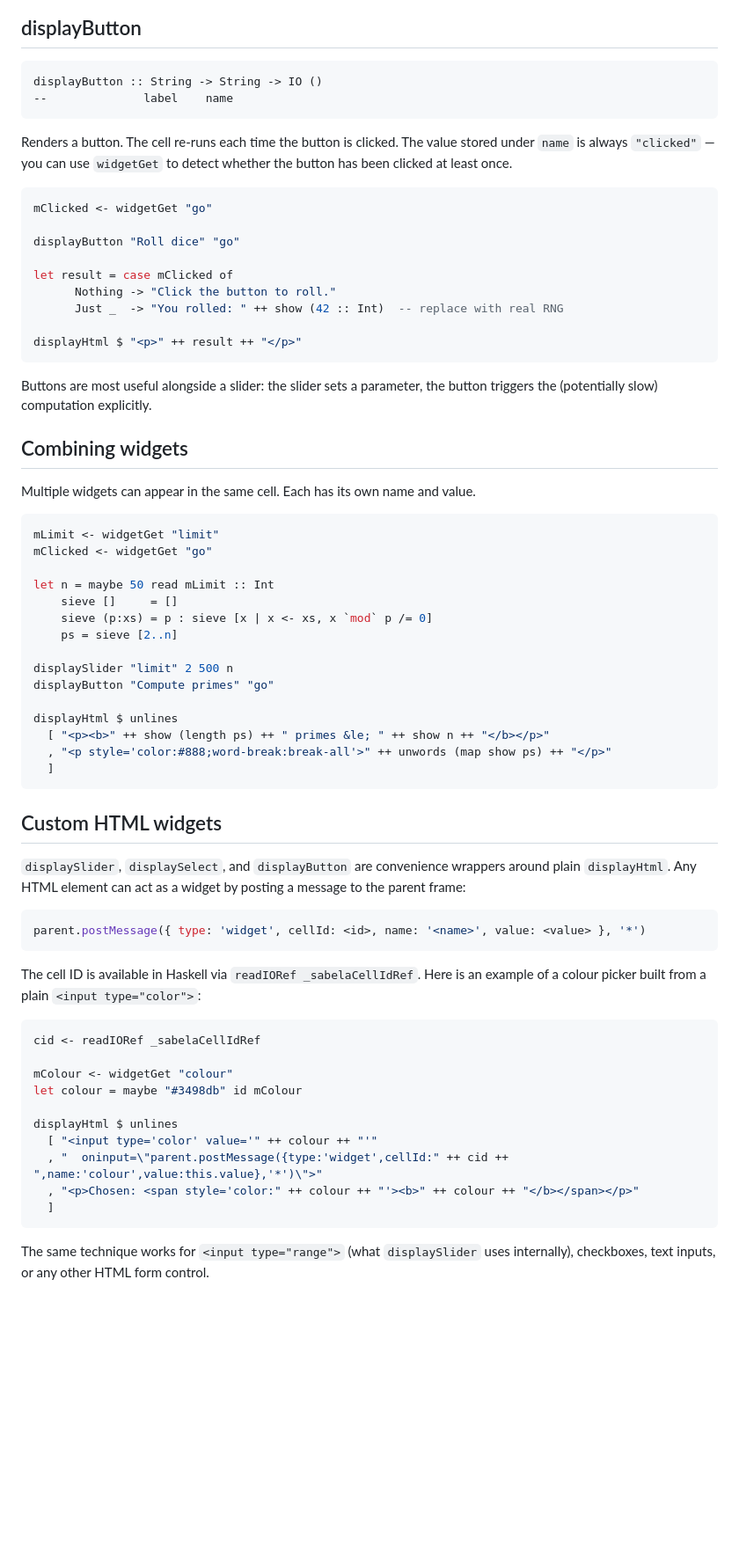
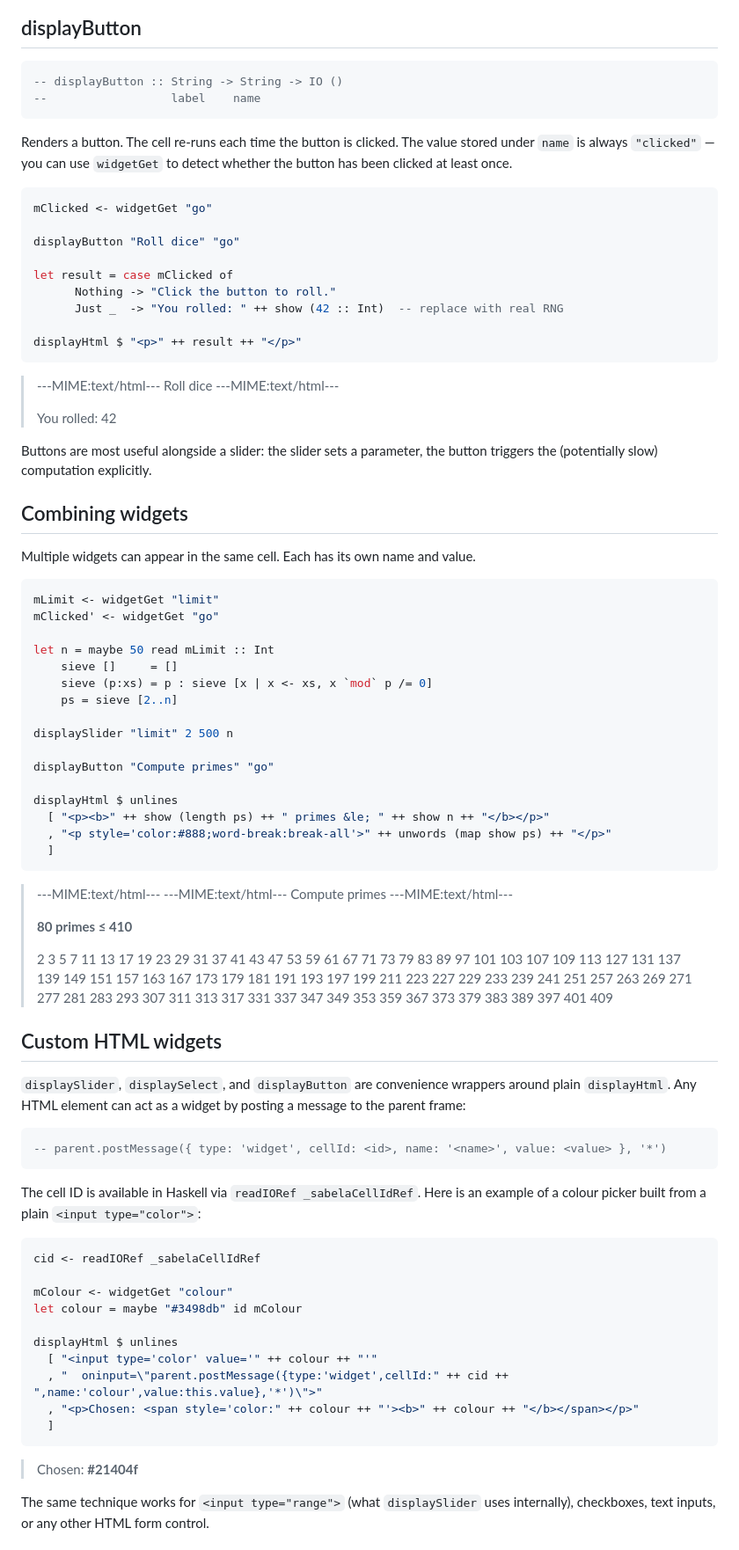
Before and after one commit to DataHaskell/sabela, a Markdown page: examples/widgets.md, the part around one of its changes. Shown at 88% size. Drawn GitHub-style; blank space fills up the shorter version.

Commit message:
Corrected widgets example

````diff
--- a/examples/widgets.md
+++ b/examples/widgets.md
@@ -82,11 +109,14 @@ displayHtml $ "<svg width='120' height='120' xmlns='http://www.w3.org/2000/svg'>
 ## displayButton
 
-```
-displayButton :: String -> String -> IO ()
---              label    name
+
+```haskell
+-- displayButton :: String -> String -> IO ()
+--                  label    name
 ```
 
+
 Renders a button. The cell re-runs each time the button is clicked. The value stored under `name` is always `"clicked"` — you can use `widgetGet` to detect whether the button has been clicked at least once.
+
 
 ```haskell
 mClicked <- widgetGet "go"
@@ -100,15 +130,23 @@ let result = case mClicked of
 displayHtml $ "<p>" ++ result ++ "</p>"
 ```
 
+> <!-- sabela:mime text/plain -->
+> ---MIME:text/html---
+> <button onclick="parent.postMessage({type:'widget',cellId:30,name:'go',value:'clicked'},'*')">Roll dice</button>
+> ---MIME:text/html---
+> <p>You rolled: 42</p>
+
+
 Buttons are most useful alongside a slider: the slider sets a parameter, the button triggers the (potentially slow) computation explicitly.
 
 ## Combining widgets
 
 Multiple widgets can appear in the same cell. Each has its own name and value.
 
+
 ```haskell
 mLimit <- widgetGet "limit"
-mClicked <- widgetGet "go"
+mClicked' <- widgetGet "go"
 
 let n = maybe 50 read mLimit :: Int
     sieve []     = []
@@ -116,6 +154,7 @@ let n = maybe 50 read mLimit :: Int
     ps = sieve [2..n]
 
 displaySlider "limit" 2 500 n
+
 displayButton "Compute primes" "go"
 
 displayHtml $ unlines
@@ -124,15 +163,28 @@ displayHtml $ unlines
   ]
 ```
 
+> <!-- sabela:mime text/plain -->
+> ---MIME:text/html---
+> <input type='range' min='2' max='500' value='410' oninput="parent.postMessage({type:'widget',cellId:32,name:'limit',value:this.value},'*')">
+> ---MIME:text/html---
+> <button onclick="parent.postMessage({type:'widget',cellId:32,name:'go',value:'clicked'},'*')">Compute primes</button>
+> ---MIME:text/html---
+> <p><b>80 primes &le; 410</b></p>
+> <p style='color:#888;word-break:break-all'>2 3 5 7 11 13 17 19 23 29 31 37 41 43 47 53 59 61 67 71 73 79 83 89 97 101 103 107 109 113 127 131 137 139 149 151 157 163 167 173 179 181 191 193 197 199 211 223 227 229 233 239 241 251 257 263 269 271 277 281 283 293 307 311 313 317 331 337 347 349 353 359 367 373 379 383 389 397 401 409</p>
+
+
 ## Custom HTML widgets
 
 `displaySlider`, `displaySelect`, and `displayButton` are convenience wrappers around plain `displayHtml`. Any HTML element can act as a widget by posting a message to the parent frame:
 
-```javascript
-parent.postMessage({ type: 'widget', cellId: <id>, name: '<name>', value: <value> }, '*')
+
+```haskell
+-- parent.postMessage({ type: 'widget', cellId: <id>, name: '<name>', value: <value> }, '*')
 ```
 
+
 The cell ID is available in Haskell via `readIORef _sabelaCellIdRef`. Here is an example of a colour picker built from a plain `<input type="color">`:
+
 
 ```haskell
 cid <- readIORef _sabelaCellIdRef
@@ -147,6 +199,12 @@ displayHtml $ unlines
   ]
 ```
 
+> <!-- sabela:mime text/html -->
+> <input type='color' value='#21404f'
+>   oninput="parent.postMessage({type:'widget',cellId:36,name:'colour',value:this.value},'*')">
+> <p>Chosen: <span style='color:#21404f'><b>#21404f</b></span></p>
+
+
 The same technique works for `<input type="range">` (what `displaySlider` uses internally), checkboxes, text inputs, or any other HTML form control.
 
 ## Reactivity and re-execution
````
Also changed, not shown: other parts of examples/widgets.md (+36 -9 lines).
